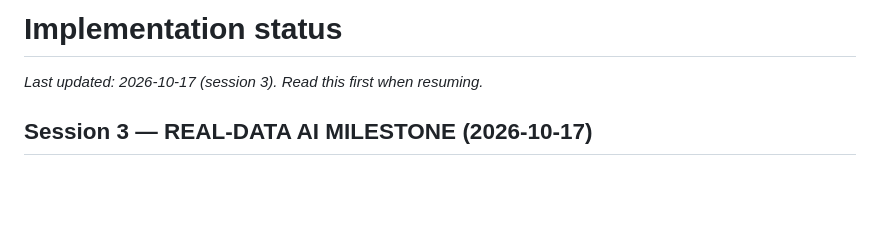
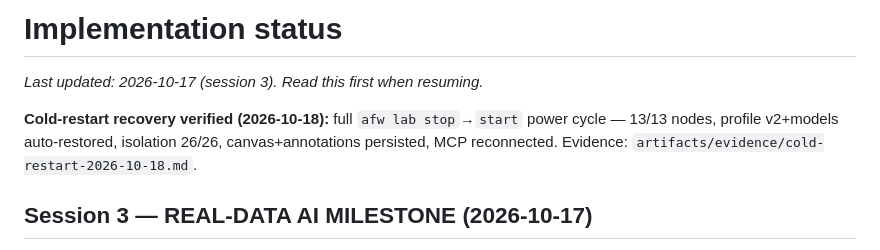
Before and after one commit to Order52/adaptive-ai-firewall, a Markdown page: docs/IMPLEMENTATION_STATUS.md, the part around the change. GitHub-like rendering; blank space fills up the shorter version.

```diff
--- a/docs/IMPLEMENTATION_STATUS.md
+++ b/docs/IMPLEMENTATION_STATUS.md
@@ -1,6 +1,8 @@
 # Implementation status
 
 _Last updated: 2026-10-17 (session 3). Read this first when resuming._
+
+**Cold-restart recovery verified (2026-10-18):** full `afw lab stop`→`start` power cycle — 13/13 nodes, profile v2+models auto-restored, isolation 26/26, canvas+annotations persisted, MCP reconnected. Evidence: `artifacts/evidence/cold-restart-2026-10-18.md`.
 
 ## Session 3 — REAL-DATA AI MILESTONE (2026-10-17)
 
```
Also changed, not shown: artifacts/evidence/cold-restart-2026-10-18.md (added, +34 -0 lines), docs/MASTER_COMPLETION_PLAN.md (+2 -2 lines).
